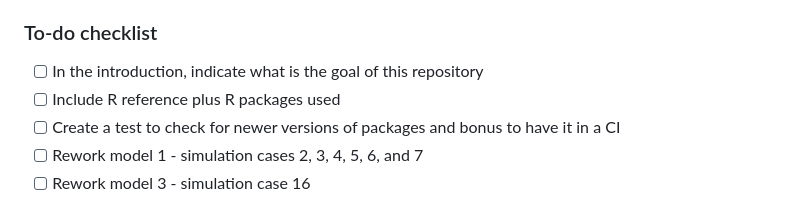
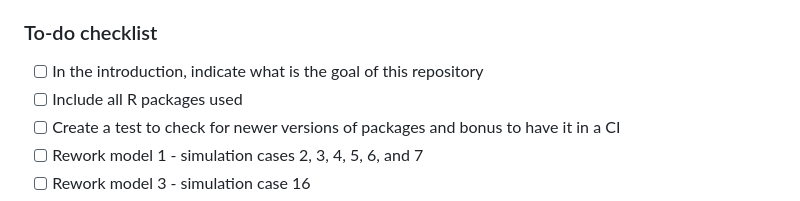
Before and after one commit to TimLindner/BayesianGrowthMixtureModels, a Markdown page: README.md, the part around the change. GitHub-like rendering.

```diff
--- a/README.md
+++ b/README.md
@@ -2,7 +2,7 @@
 
 ### To-do checklist
 - [ ] In the introduction, indicate what is the goal of this repository
-- [ ] Include R reference plus R packages used
+- [ ] Include all R packages used
 - [ ] Create a test to check for newer versions of packages and bonus to have it in a CI
 - [ ] Rework model 1 - simulation cases 2, 3, 4, 5, 6, and 7
 - [ ] Rework model 3 - simulation case 16
```
